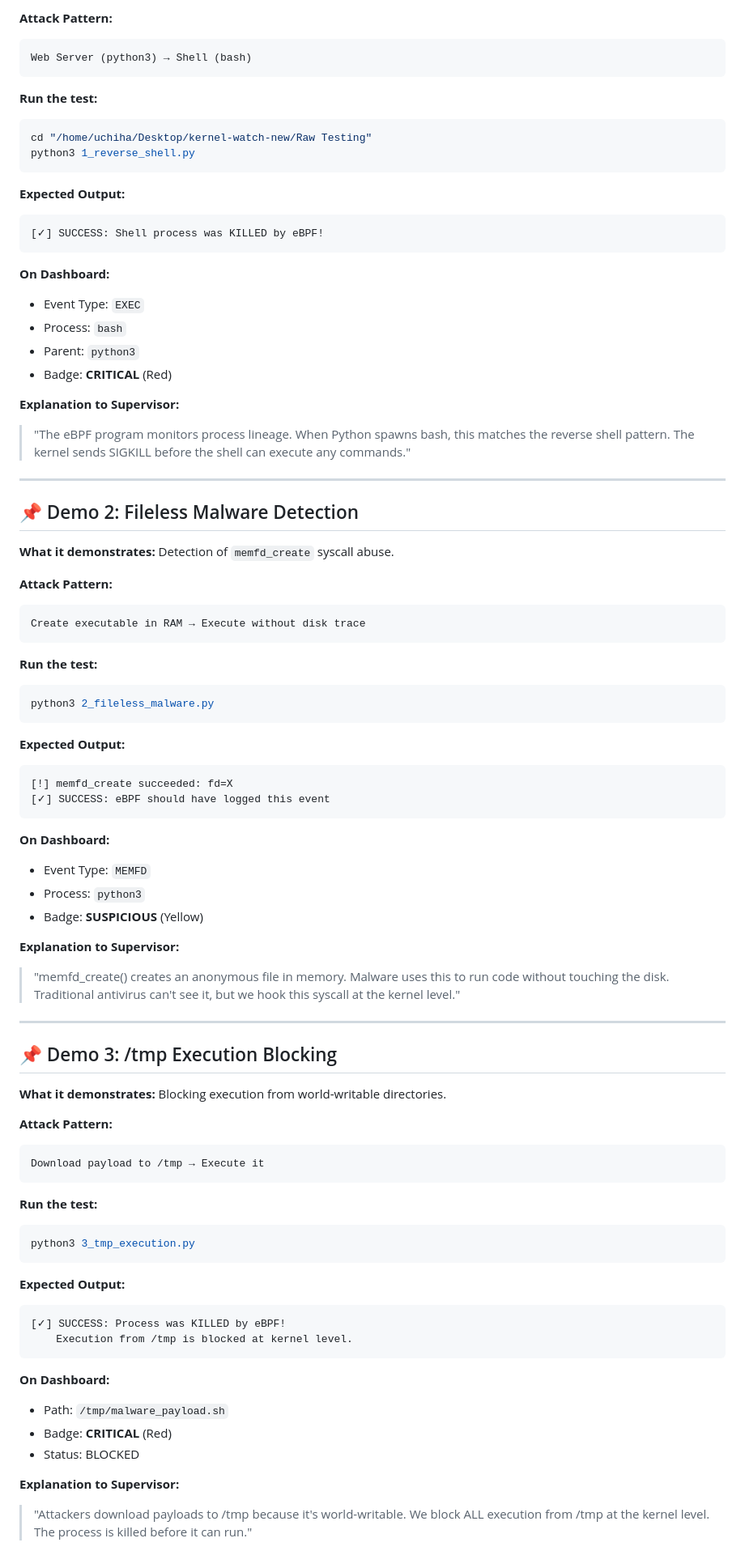
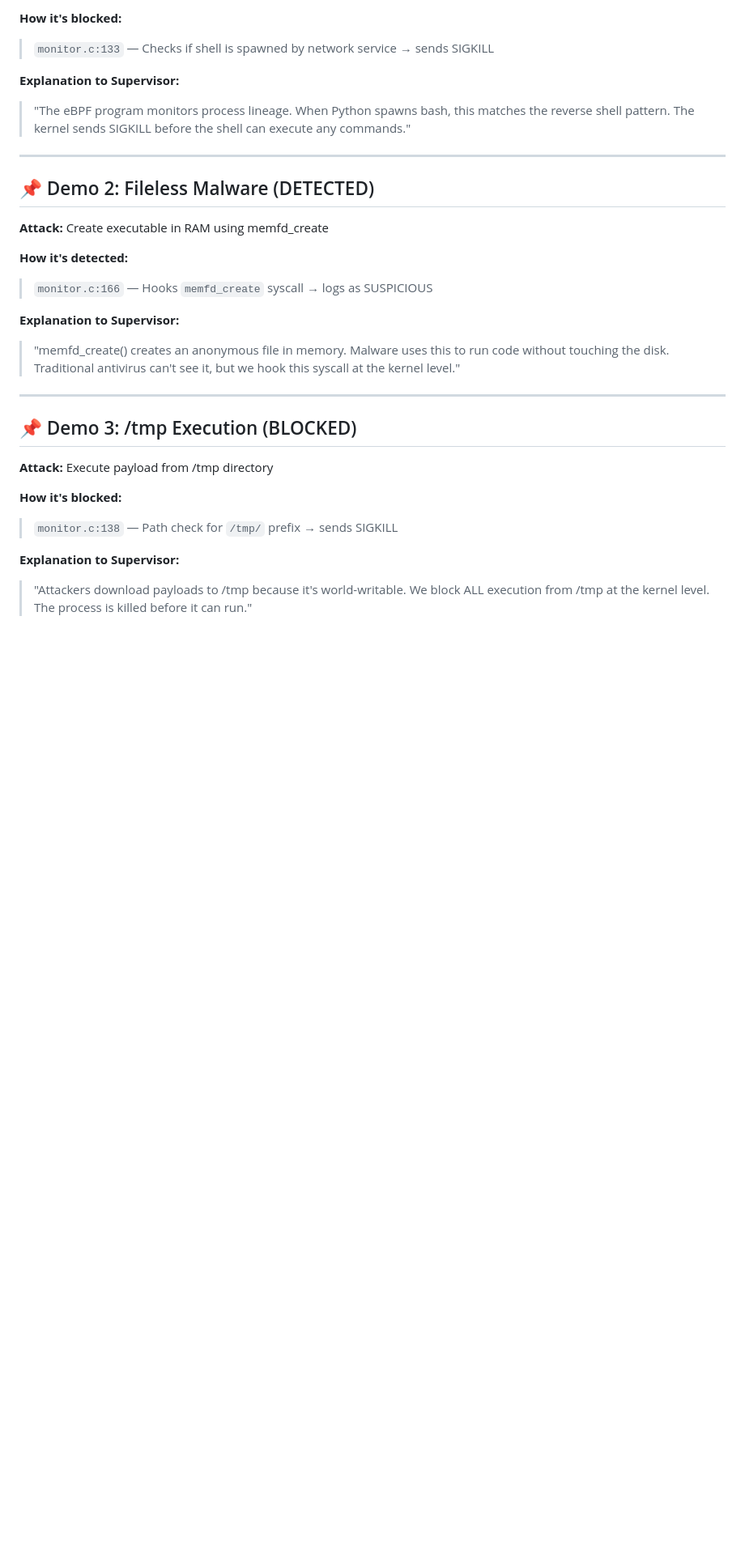
Before and after one commit to uchihashahin01/kernal-watch, a Markdown page: Raw Testing/guide.md, the part around one of its changes. Shown at 81% size. Rendered like a GitHub page; blank space fills up the shorter version.

Commit message:
docs: Refactor demonstration guide for conciseness, detailing attack patterns and detection mechanisms with code references.

````diff
--- a/Raw Testing/guide.md
+++ b/Raw Testing/guide.md
@@ -79,85 +50,30 @@ Open a **second terminal** for running the test scripts.
 
-**Attack Pattern:**
-```
-Web Server (python3) → Shell (bash)
-```
-
-**Run the test:**
-```bash
-cd "/home/uchiha/Desktop/kernel-watch-new/Raw Testing"
-python3 1_reverse_shell.py
-```
-
-**Expected Output:**
-```
-[✓] SUCCESS: Shell process was KILLED by eBPF!
-```
-
-**On Dashboard:**
-- Event Type: `EXEC`
-- Process: `bash`
-- Parent: `python3`
-- Badge: **CRITICAL** (Red)
+**How it's blocked:**
+> `monitor.c:133` — Checks if shell is spawned by network service → sends SIGKILL
 
 **Explanation to Supervisor:**
 > "The eBPF program monitors process lineage. When Python spawns bash, this matches the reverse shell pattern. The kernel sends SIGKILL before the shell can execute any commands."
 
 ---
 
-## 📌 Demo 2: Fileless Malware Detection
+## 📌 Demo 2: Fileless Malware (DETECTED)
 
-**What it demonstrates:** Detection of `memfd_create` syscall abuse.
+**Attack:** Create executable in RAM using memfd_create
 
-**Attack Pattern:**
-```
-Create executable in RAM → Execute without disk trace
-```
-
-**Run the test:**
-```bash
-python3 2_fileless_malware.py
-```
-
-**Expected Output:**
-```
-[!] memfd_create succeeded: fd=X
-[✓] SUCCESS: eBPF should have logged this event
-```
-
-**On Dashboard:**
-- Event Type: `MEMFD`
-- Process: `python3`
-- Badge: **SUSPICIOUS** (Yellow)
+**How it's detected:**
+> `monitor.c:166` — Hooks `memfd_create` syscall → logs as SUSPICIOUS
 
 **Explanation to Supervisor:**
 > "memfd_create() creates an anonymous file in memory. Malware uses this to run code without touching the disk. Traditional antivirus can't see it, but we hook this syscall at the kernel level."
 
 ---
 
-## 📌 Demo 3: /tmp Execution Blocking
+## 📌 Demo 3: /tmp Execution (BLOCKED)
 
-**What it demonstrates:** Blocking execution from world-writable directories.
+**Attack:** Execute payload from /tmp directory
 
-**Attack Pattern:**
-```
-Download payload to /tmp → Execute it
-```
-
-**Run the test:**
-```bash
-python3 3_tmp_execution.py
-```
-
-**Expected Output:**
-```
-[✓] SUCCESS: Process was KILLED by eBPF!
-    Execution from /tmp is blocked at kernel level.
-```
-
-**On Dashboard:**
-- Path: `/tmp/malware_payload.sh`
-- Badge: **CRITICAL** (Red)
-- Status: BLOCKED
+**How it's blocked:**
+> `monitor.c:138` — Path check for `/tmp/` prefix → sends SIGKILL
 
 **Explanation to Supervisor:**
 > "Attackers download payloads to /tmp because it's world-writable. We block ALL execution from /tmp at the kernel level. The process is killed before it can run."
````
Also changed, not shown: other parts of Raw Testing/guide.md (+41 -189 lines).
